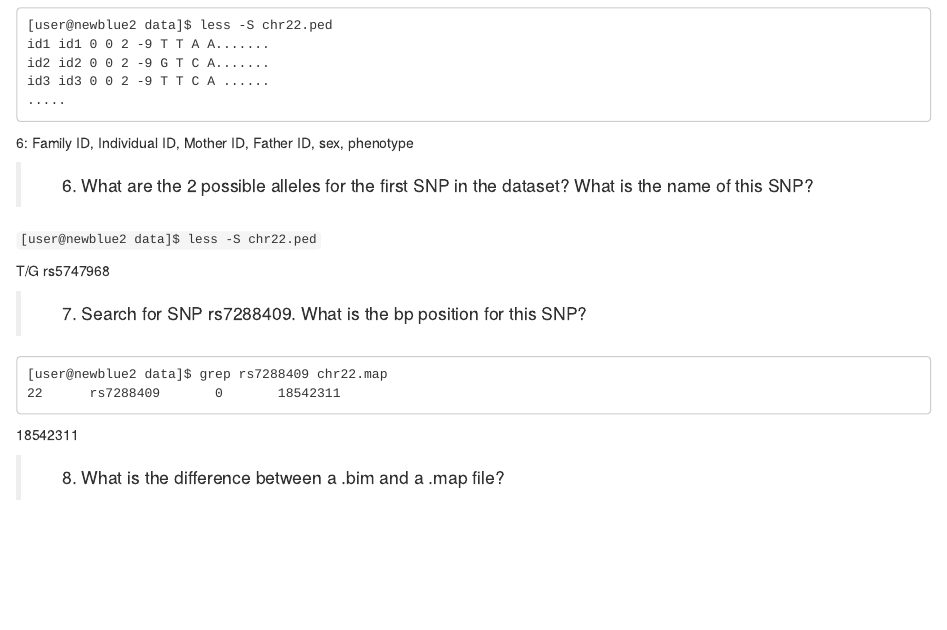
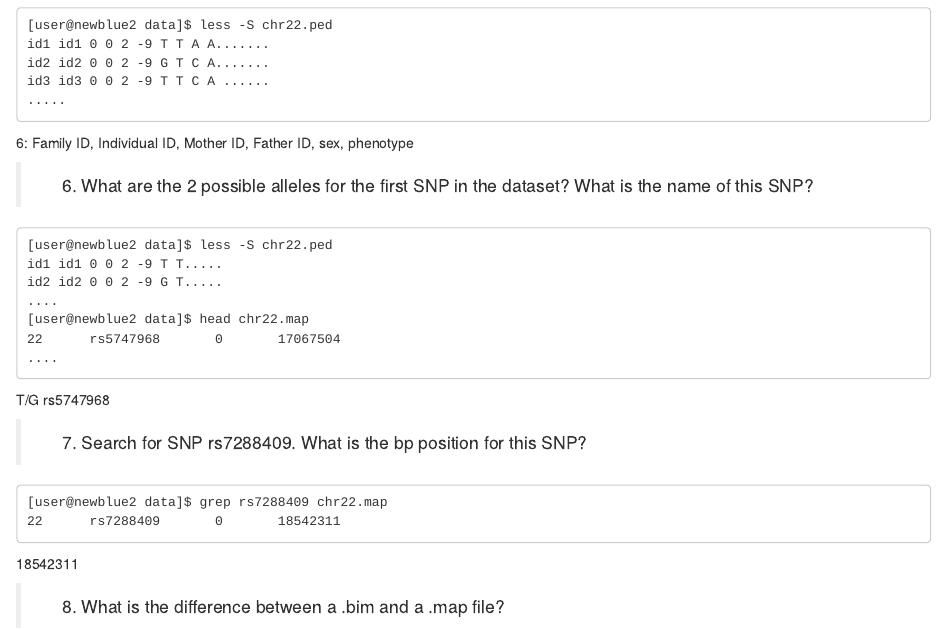
Before and after one commit to epxlp/Genetics_short_course_2016, an R Markdown document (pract1_Intro2Gen/answers.rmd): the page in a window 1100 px wide, from 860 px down. Rendered offline with R 4.5, knitr and Pandoc, with nearby package versions.

Commit message:
Update answers.rmd

````diff
--- a/pract1_Intro2Gen/answers.rmd
+++ b/pract1_Intro2Gen/answers.rmd
@@ -53,7 +53,15 @@ id3 id3 0 0 2 -9 T T C A ......
 
 > (6) What are the 2 possible alleles for the first SNP in the dataset? What is the name of this SNP?
 
-`[user@newblue2 data]$ less -S chr22.ped`
+```
+[user@newblue2 data]$ less -S chr22.ped
+id1 id1 0 0 2 -9 T T.....
+id2 id2 0 0 2 -9 G T.....
+....
+[user@newblue2 data]$ head chr22.map
+22      rs5747968       0       17067504
+....
+```
 
 T/G rs5747968
 
````
